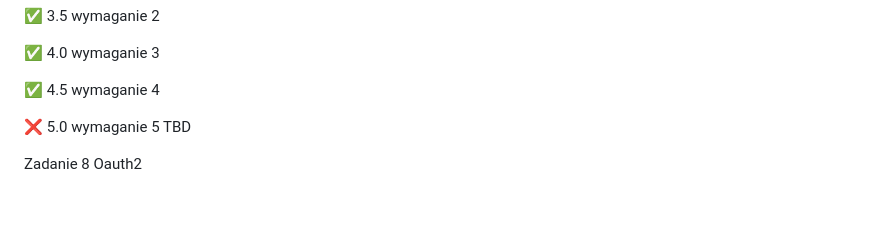
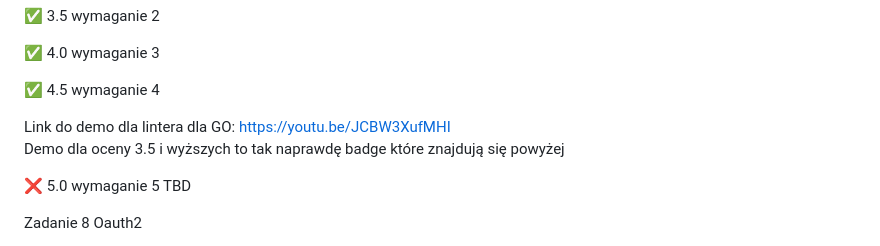
Before and after one commit to JakubPawlicki/E_Biznes_2023_24, a Markdown page: README.md, the part around one of its changes. Drawn GitHub-style; blank space fills up the shorter version.

```diff
--- a/README.md
+++ b/README.md
@@ -89,6 +89,10 @@ Zadanie 7 Sonar
 ✅ 4.0 wymaganie 3
 
 ✅ 4.5 wymaganie 4
+
+Link do demo dla lintera dla GO: https://youtu.be/JCBW3XufMHI \
+Demo dla oceny 3.5 i wyższych to tak naprawdę badge które znajdują się powyżej
+
 
 ❌ 5.0 wymaganie 5  TBD
 
```
Also changed, not shown: other parts of README.md (+1 -1 lines).
